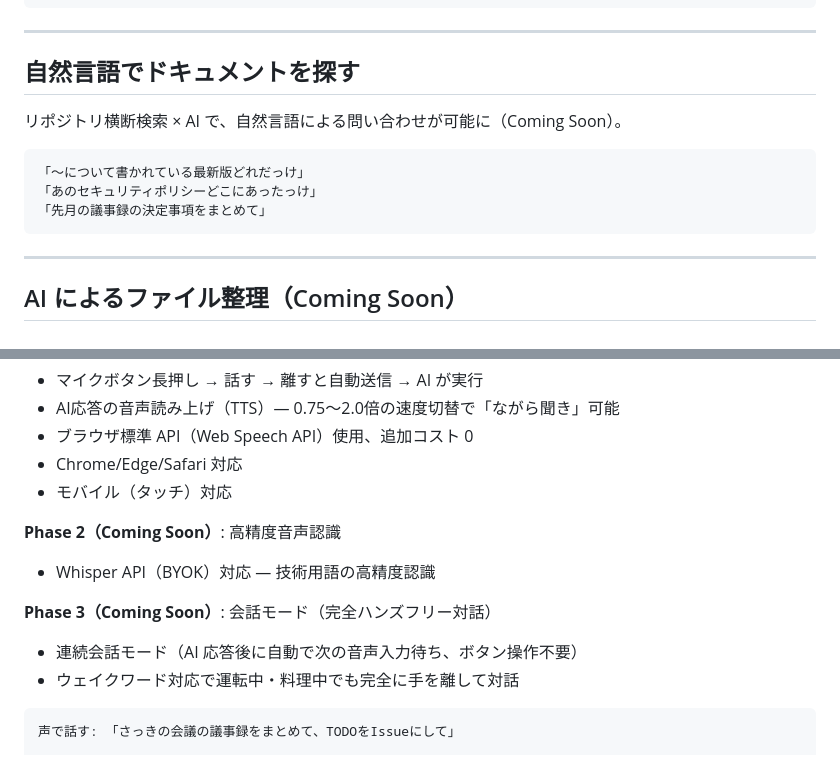
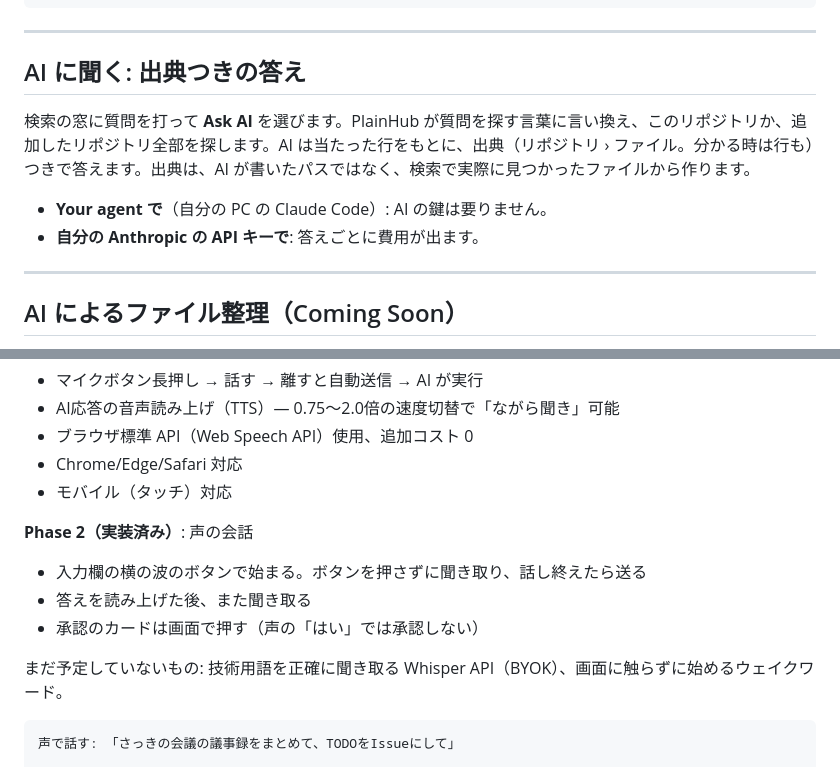
Before and after one commit to ricrio-inc/plainhub, a Markdown page: docs/ja/FEATURES.md, 2 parts joined by grey strips. Rendered like a GitHub page.

````diff
--- a/docs/ja/FEATURES.md
+++ b/docs/ja/FEATURES.md
@@ -52,15 +52,12 @@ PlainHub はエディタに AI が統合されている。MCP/CLI 連携によ
 
 ---
 
-## 自然言語でドキュメントを探す
+## AI に聞く: 出典つきの答え
 
-リポジトリ横断検索 × AI で、自然言語による問い合わせが可能に（Coming Soon）。
+検索の窓に質問を打って **Ask AI** を選びます。PlainHub が質問を探す言葉に言い換え、このリポジトリか、追加したリポジトリ全部を探します。AI は当たった行をもとに、出典（リポジトリ › ファイル。分かる時は行も）つきで答えます。出典は、AI が書いたパスではなく、検索で実際に見つかったファイルから作ります。
 
-```
-「〜について書かれている最新版どれだっけ」
-「あのセキュリティポリシーどこにあったっけ」
-「先月の議事録の決定事項をまとめて」
-```
+- **Your agent で**（自分の PC の Claude Code）: AI の鍵は要りません。
+- **自分の Anthropic の API キーで**: 答えごとに費用が出ます。
 
 ---
 
@@ -98,12 +95,12 @@ AIパネルにPush-to-talk音声入力と、AI応答の音声読み上げ（TTS
 - Chrome/Edge/Safari 対応
 - モバイル（タッチ）対応
 
-**Phase 2（Coming Soon）**: 高精度音声認識
-- Whisper API（BYOK）対応 — 技術用語の高精度認識
+**Phase 2（実装済み）**: 声の会話
+- 入力欄の横の波のボタンで始まる。ボタンを押さずに聞き取り、話し終えたら送る
+- 答えを読み上げた後、また聞き取る
+- 承認のカードは画面で押す（声の「はい」では承認しない）
 
-**Phase 3（Coming Soon）**: 会話モード（完全ハンズフリー対話）
-- 連続会話モード（AI 応答後に自動で次の音声入力待ち、ボタン操作不要）
-- ウェイクワード対応で運転中・料理中でも完全に手を離して対話
+まだ予定していないもの: 技術用語を正確に聞き取る Whisper API（BYOK）、画面に触らずに始めるウェイクワード。
 
 ```
 声で話す: 「さっきの会議の議事録をまとめて、TODOをIssueにして」
````
Also changed, not shown: docs/FEATURES.md (+8 -12 lines).
